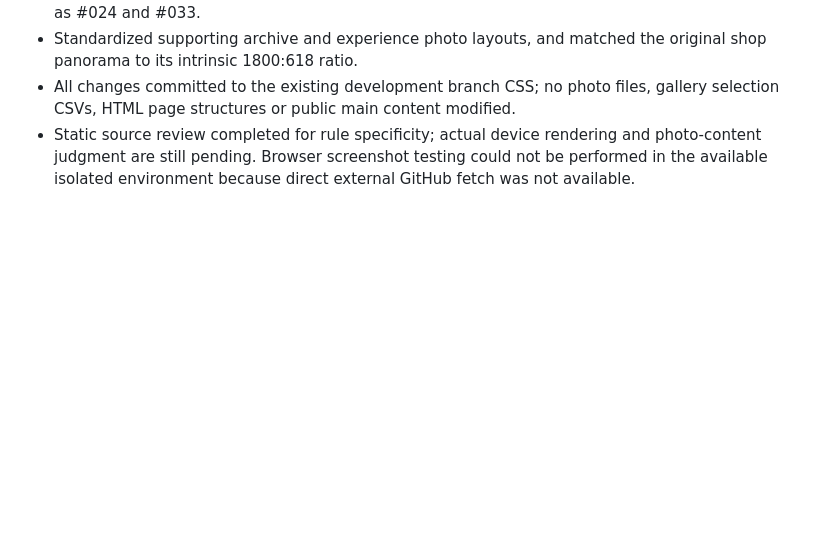
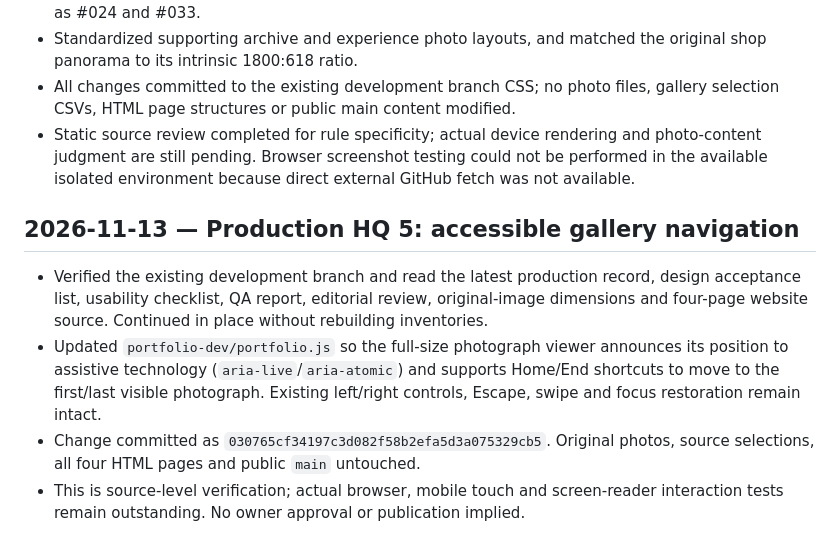
Before and after one commit to RobertRiley253/RobertRiley253.github.io, a Markdown page: portfolio-dev/PROGRESS.md, the part around the change. Drawn GitHub-style; blank space fills up the shorter version.

Commit message:
Record HQ5 gallery accessibility improvement in production log

```diff
--- a/portfolio-dev/PROGRESS.md
+++ b/portfolio-dev/PROGRESS.md
@@ -111,3 +111,9 @@ Updated: 2026-11-12 (Pacific)
 - Standardized supporting archive and experience photo layouts, and matched the original shop panorama to its intrinsic 1800:618 ratio.
 - All changes committed to the existing development branch CSS; no photo files, gallery selection CSVs, HTML page structures or public main content modified.
 - Static source review completed for rule specificity; actual device rendering and photo-content judgment are still pending. Browser screenshot testing could not be performed in the available isolated environment because direct external GitHub fetch was not available.
+
+## 2026-11-13 — Production HQ 5: accessible gallery navigation
+- Verified the existing development branch and read the latest production record, design acceptance list, usability checklist, QA report, editorial review, original-image dimensions and four-page website source. Continued in place without rebuilding inventories.
+- Updated `portfolio-dev/portfolio.js` so the full-size photograph viewer announces its position to assistive technology (`aria-live`/`aria-atomic`) and supports Home/End shortcuts to move to the first/last visible photograph. Existing left/right controls, Escape, swipe and focus restoration remain intact.
+- Change committed as `030765cf34197c3d082f58b2efa5d3a075329cb5`. Original photos, source selections, all four HTML pages and public `main` untouched.
+- This is source-level verification; actual browser, mobile touch and screen-reader interaction tests remain outstanding. No owner approval or publication implied.
```
